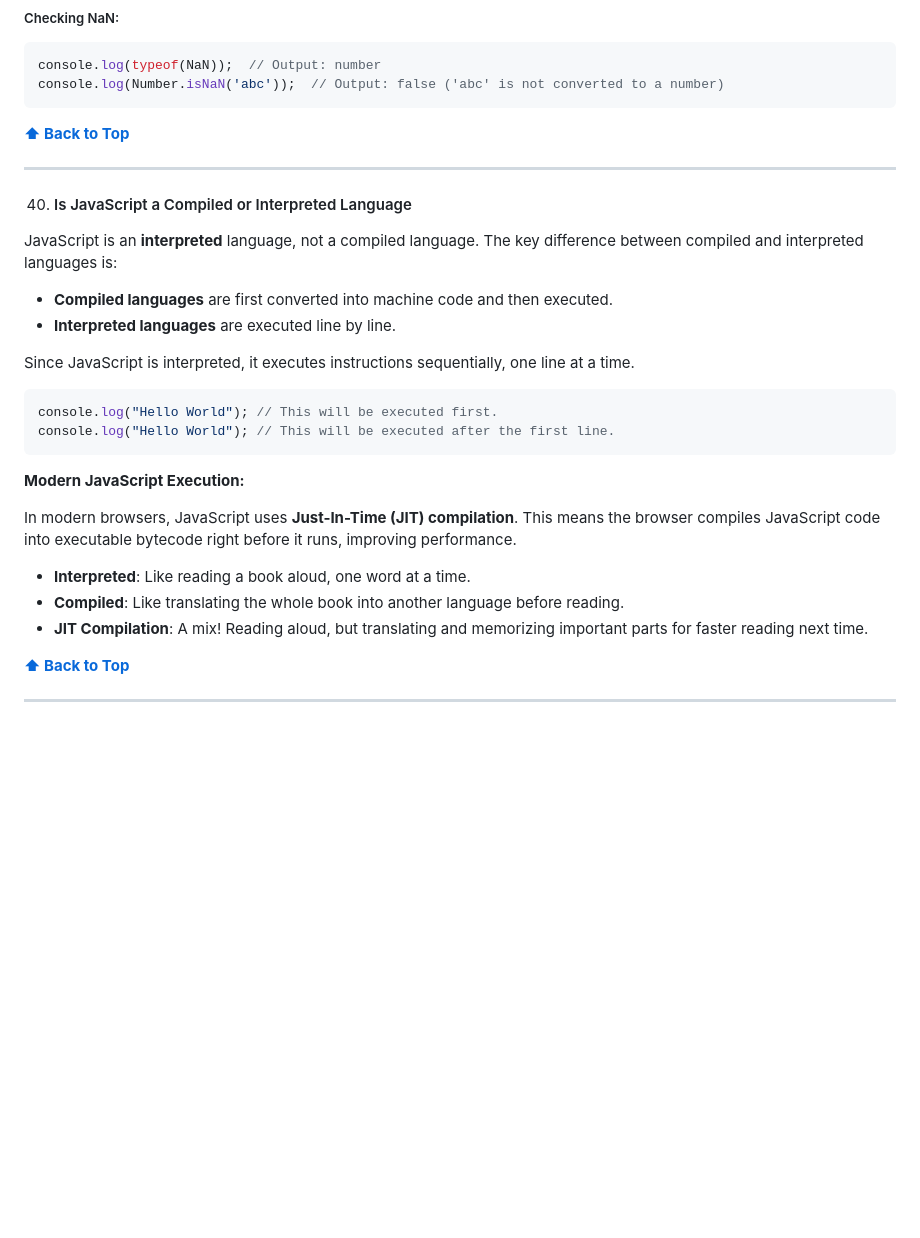
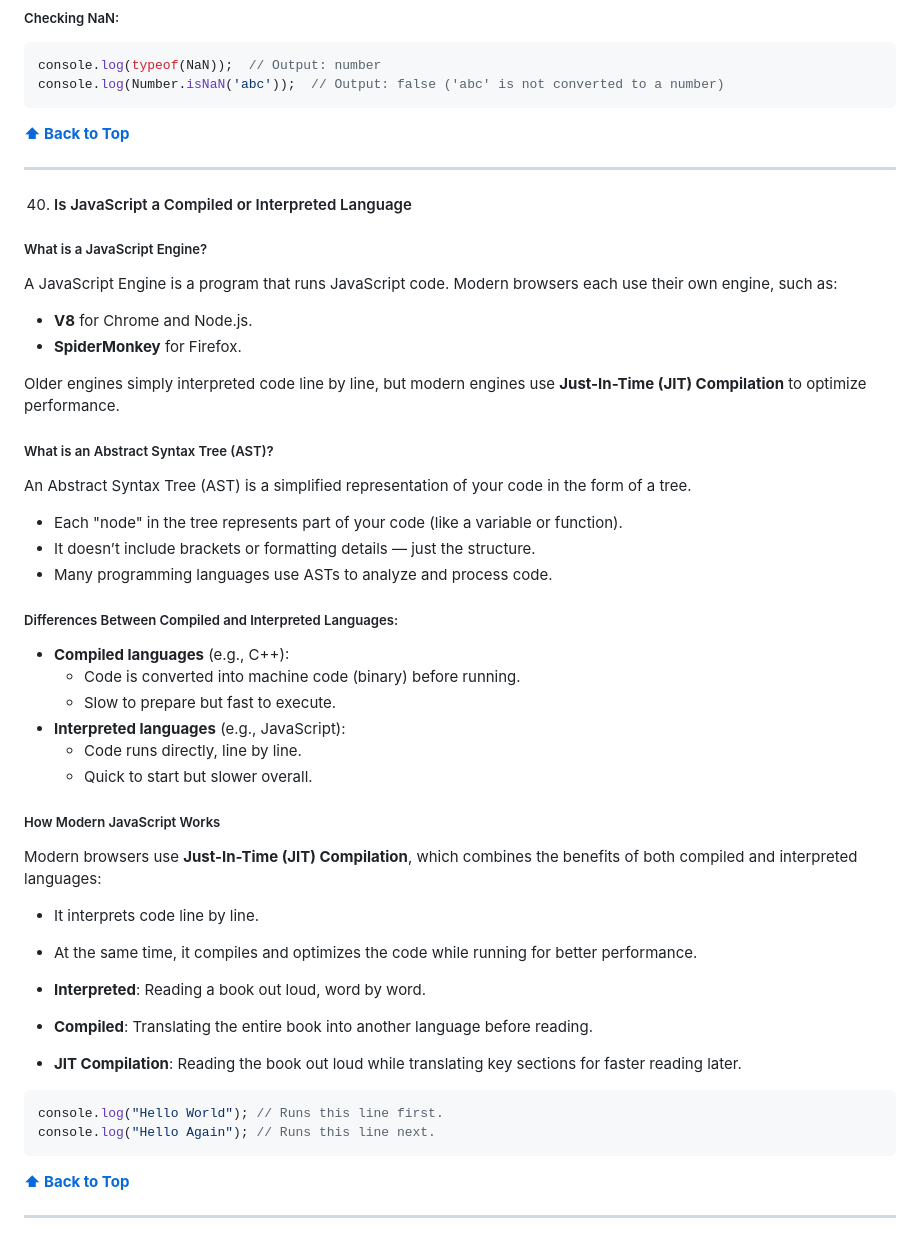
Before and after one commit to Mudassar-Kareem/JSQuestions, a Markdown page: README.md, the part around one of its changes. GitHub-like rendering; blank space fills up the shorter version.

Commit message:
Improve clarity of JavaScript compiled vs interpreted explanation (Q40)

````diff
--- a/README.md
+++ b/README.md
@@ -1874,26 +1873,40 @@ console.log(Number.isNaN('abc'));  // Output: false ('abc' is not converted to a
 
 40. #### Is JavaScript a Compiled or Interpreted Language
 
-JavaScript is an **interpreted** language, not a compiled language. The key difference between compiled and interpreted languages is:
-
-- **Compiled languages** are first converted into machine code and then executed.
-- **Interpreted languages** are executed line by line.
-
-Since JavaScript is interpreted, it executes instructions sequentially, one line at a time.
-
-```javascript
-console.log("Hello World"); // This will be executed first.
-console.log("Hello World"); // This will be executed after the first line.
-```
-
-**Modern JavaScript Execution:**
-
-In modern browsers, JavaScript uses **Just-In-Time (JIT) compilation**. This means the browser compiles JavaScript code into executable bytecode right before it runs, improving performance.
-
-- **Interpreted**: Like reading a book aloud, one word at a time.
-- **Compiled**: Like translating the whole book into another language before reading.
-- **JIT Compilation**: A mix! Reading aloud, but translating and memorizing important parts for faster reading next time.
-
+##### What is a JavaScript Engine?
+A JavaScript Engine is a program that runs JavaScript code. Modern browsers each use their own engine, such as:
+- **V8** for Chrome and Node.js.
+- **SpiderMonkey** for Firefox.
+
+Older engines simply interpreted code line by line, but modern engines use **Just-In-Time (JIT) Compilation** to optimize performance.
+
+##### What is an Abstract Syntax Tree (AST)?
+An Abstract Syntax Tree (AST) is a simplified representation of your code in the form of a tree.
+- Each "node" in the tree represents part of your code (like a variable or function).
+- It doesn’t include brackets or formatting details — just the structure.
+- Many programming languages use ASTs to analyze and process code.
+
+##### Differences Between Compiled and Interpreted Languages:
+- **Compiled languages** (e.g., C++):
+  - Code is converted into machine code (binary) before running.
+  - Slow to prepare but fast to execute.
+- **Interpreted languages** (e.g., JavaScript):
+  - Code runs directly, line by line.
+  - Quick to start but slower overall.
+
+##### How Modern JavaScript Works
+Modern browsers use **Just-In-Time (JIT) Compilation**, which combines the benefits of both compiled and interpreted languages:
+- It interprets code line by line.
+- At the same time, it compiles and optimizes the code while running for better performance.
+
+- **Interpreted**: Reading a book out loud, word by word.
+- **Compiled**: Translating the entire book into another language before reading.
+- **JIT Compilation**: Reading the book out loud while translating key sections for faster reading later.
+
+```javascript
+console.log("Hello World"); // Runs this line first.
+console.log("Hello Again"); // Runs this line next.
+```
 
 **[⬆ Back to Top](#table-of-contents)**
 
````
Also changed, not shown: other parts of README.md (+0 -1 lines).
